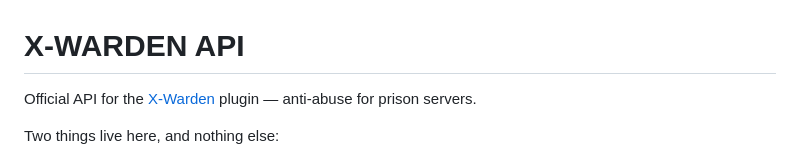
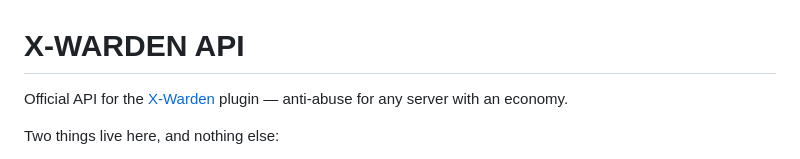
Before and after one commit to Drawethree/X-WardenAPI, a Markdown page: README.md, the part around the change. GitHub-like rendering.

Commit message:
Position X-Warden for any server with an economy, prison first
Co-Authored-By: Claude Opus 5 (1M context) <noreply@anthropic.com>
Claude-Session: https://claude.ai/code/session_01VrYY3BMbky6qWG5idQVf33

```diff
--- a/README.md
+++ b/README.md
@@ -1,7 +1,7 @@
 # X-WARDEN API
 
 Official API for the [X-Warden](https://builtbybit.com/resources/x-warden-anti-cheat-anti-exploit.125374/)
-plugin — anti-abuse for prison servers.
+plugin — anti-abuse for any server with an economy.
 
 Two things live here, and nothing else:
 
```
